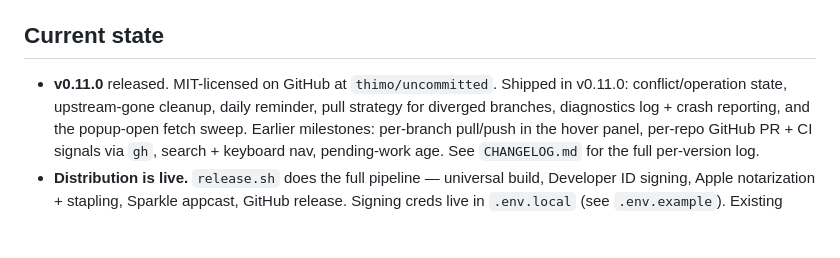
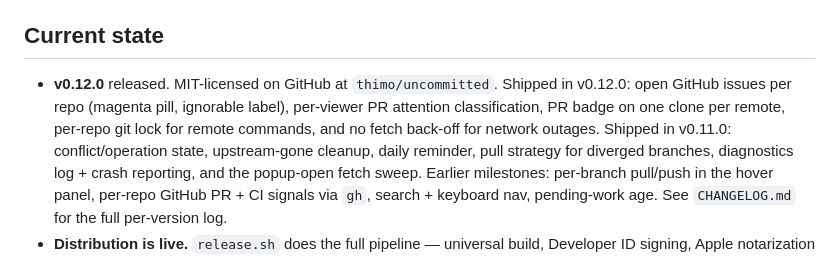
Before and after one commit to thimo/uncommitted, a Markdown page: CLAUDE.md, the part around the change. Rendered like a GitHub page; blank space fills up the shorter version.

Commit message:
CLAUDE.md: v0.12.0 is out

```diff
--- a/CLAUDE.md
+++ b/CLAUDE.md
@@ -9,8 +9,11 @@ This file is the fast-warm-up doc for Claude Code. For end-user docs see
 
 ## Current state
 
-- **v0.11.0** released. MIT-licensed on GitHub at `thimo/uncommitted`.
-  Shipped in v0.11.0: conflict/operation state, upstream-gone cleanup,
+- **v0.12.0** released. MIT-licensed on GitHub at `thimo/uncommitted`.
+  Shipped in v0.12.0: open GitHub issues per repo (magenta pill, ignorable
+  label), per-viewer PR attention classification, PR badge on one clone
+  per remote, per-repo git lock for remote commands, and no fetch back-off
+  for network outages. Shipped in v0.11.0: conflict/operation state, upstream-gone cleanup,
   daily reminder, pull strategy for diverged branches, diagnostics log +
   crash reporting, and the popup-open fetch sweep. Earlier milestones:
   per-branch pull/push in the hover panel, per-repo GitHub PR + CI signals
```
